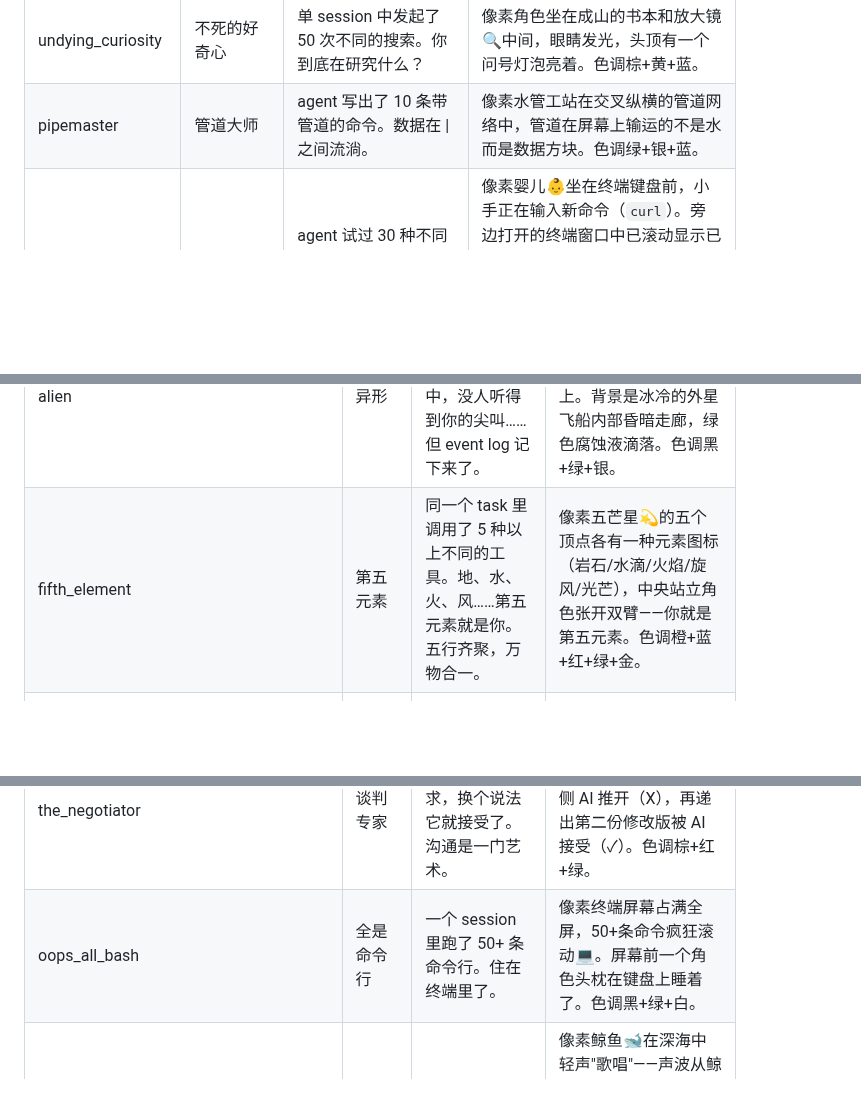
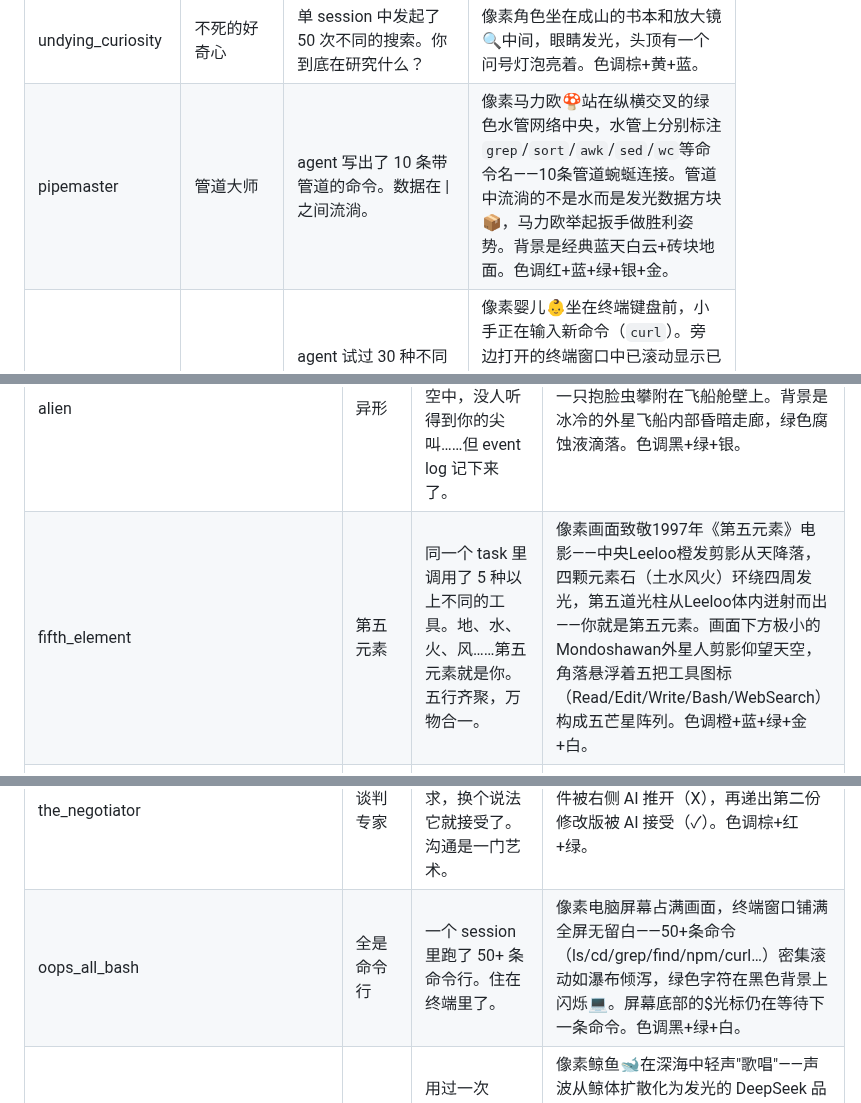
Before and after one commit to eiainano/AgentPlayerAchievements, a Markdown page: docs/pixel-art-ideas.md, 3 parts joined by grey strips. Rendered like a GitHub page; blank space fills up the shorter version.

```diff
--- a/docs/pixel-art-ideas.md
+++ b/docs/pixel-art-ideas.md
@@ -53,7 +53,7 @@
 | midas_touch | 点石成金 | 单 task 中编辑了 20+ 个文件。 | 像素国王的手放在一个文件图标上，文件瞬间变成金色🪙，从文件到金币的渐变动画还在半途。色调金+白+蓝。 |
 | regex_sorcerer | 正则术士 | agent 写出了一条正则表达式命令。 | 像素法师🧙‍♂️双手举过头顶，两条魔法带在头顶交织成 `(?=.*\d)` 般的正则符文，法袍边缘发光。色调紫+银+黑。 |
 | undying_curiosity | 不死的好奇心 | 单 session 中发起了 50 次不同的搜索。你到底在研究什么？ | 像素角色坐在成山的书本和放大镜🔍中间，眼睛发光，头顶有一个问号灯泡亮着。色调棕+黄+蓝。 |
-| pipemaster | 管道大师 | agent 写出了 10 条带管道的命令。数据在 \| 之间流淌。 | 像素水管工站在交叉纵横的管道网络中，管道在屏幕上输运的不是水而是数据方块。色调绿+银+蓝。 |
+| pipemaster | 管道大师 | agent 写出了 10 条带管道的命令。数据在 \| 之间流淌。 | 像素马力欧🍄站在纵横交叉的绿色水管网络中央，水管上分别标注`grep`/`sort`/`awk`/`sed`/`wc`等命令名——10条管道蜿蜒连接。管道中流淌的不是水而是发光数据方块📦，马力欧举起扳手做胜利姿势。背景是经典蓝天白云+砖块地面。色调红+蓝+绿+银+金。 |
 | command_baby | 命令宝宝 | agent 试过 30 种不同的 shell 命令。它对终端的一切都充满好奇。 | 像素婴儿👶坐在终端键盘前，小手正在输入新命令（`curl`）。旁边打开的终端窗口中已滚动显示已执行过的29条命令结果（`ls`/`cd`/`cat`/`grep`/`find`…）。30个命令方块如彩色积木般散落在婴儿周围地面上。色调粉+白+蓝+绿。 |
 | command_master | 命令大师 | agent 用过 100 种不同的 shell 命令。它的终端知识已经不在你之下了。 | 像素巨大的终端窗口占满画面，100个不同的命令名用极小像素字在背景中排列成密密麻麻的文字墙。前景是半副键盘和一个简洁的"$"提示符正在闪烁。屏幕边缘散出微弱的绿色扫描线光芒。色调黑+绿+白+金。 |
 | mcp_connoisseur | MCP 品鉴师 | agent 用过 10 种不同的 MCP tool。不是随便什么工具都用的。 | 像素品酒师🍷手拿托盘，上面不是酒杯而是 10 个不同造型的工具图标方块，微光照亮方块表面。色调红+金+暗紫。 |
@@ -199,13 +199,13 @@
 | mathematical_theory_of_communication | 通信的数学理论 | 使用 Claude 模型完成了一个 task。香农奠基，Claude传信。 | 像素电报机📡连接着两个时空——左边是 1948 年香农在黑板前的剪影，右边是现代终端屏幕。信号脉冲以数学公式穿过二者。色调棕+白+蓝。 |
 | blossom | 花朵 | 使用 GPT 模型完成了一个 task。如花向阳光，模型向答案。 | 像素花盆🌸中一朵花正在绽放，花瓣从闭合到全开分成多帧动画。花盆上的标签写着"GPT"。色调粉+绿+白。 |
 | alien | 异形 | 你第一次 spawn 了 sub-agent。在太空中，没人听得到你的尖叫……但 event log 记下来了。 | 像素异形头部👾占据画面主体，旁边一只抱脸虫攀附在飞船舱壁上。背景是冰冷的外星飞船内部昏暗走廊，绿色腐蚀液滴落。色调黑+绿+银。 |
-| fifth_element | 第五元素 | 同一个 task 里调用了 5 种以上不同的工具。地、水、火、风……第五元素就是你。五行齐聚，万物合一。 | 像素五芒星💫的五个顶点各有一种元素图标（岩石/水滴/火焰/旋风/光芒），中央站立角色张开双臂——你就是第五元素。色调橙+蓝+红+绿+金。 |
+| fifth_element | 第五元素 | 同一个 task 里调用了 5 种以上不同的工具。地、水、火、风……第五元素就是你。五行齐聚，万物合一。 | 像素画面致敬1997年《第五元素》电影——中央Leeloo橙发剪影从天降落，四颗元素石（土水风火）环绕四周发光，第五道光柱从Leeloo体内迸射而出——你就是第五元素。画面下方极小的Mondoshawan外星人剪影仰望天空，角落悬浮着五把工具图标（Read/Edit/Write/Bash/WebSearch）构成五芒星阵列。色调橙+蓝+绿+金+白。 |
 | dragonborn | 龙裔 | 累计阅读了 337 个不同的文件。冬堡学院的所有藏书你都翻遍了。伏斯洛达！ | 像素龙裔🐉头戴铁盔站在冬堡学院图书馆中，背后是直达穹顶的书架。龙裔口中吐出一条蓝色龙吼波纹，波纹上写"337"。色调棕+蓝+灰。 |
 | silent_night | 静夜思 | 某次在凌晨（0:00-5:00）完成了一个 task。最好的代码诞生在黑暗中。 | 像素深夜庭院🌙，一轮明月倒映在池塘中，池边一台笔记本屏幕亮着——月光的冷和屏幕的暖形成对比。色调深蓝+银+白。 |
 | polyglot_challenge | 跨语言爱好者 | 单个 task 中涉及了 3 种以上的编程语言。 | 像素三面棱镜🗣️，一束白光射入棱镜，折射出三束不同颜色的光——蓝(Py)、黄(JS)、橙(Rust)。色调五彩+白。 |
 | rubber_duck | 橡皮小黄鸭 | 单 session 中 agent 发送了 20+ 条消息。它是个爱说话的 debugging 伙伴。 | 像素办公桌场景——显示器前放着一只经典黄橡皮鸭🦆，屏幕上agent的20条消息气泡像对话般排列——每条气泡标有编号1→20。橡皮鸭面朝屏幕，仿佛开发者在向它"解释代码"（橡皮鸭调试法）。桌面散落着键盘和咖啡杯。色调黄+白+蓝+棕。 |
 | the_negotiator | 谈判专家 | agent 第一次拒绝了你的请求，换个说法它就接受了。沟通是一门艺术。 | 像素谈判桌🤝左侧角色递出第一份文件被右侧 AI 推开（X），再递出第二份修改版被 AI 接受（✓）。色调棕+红+绿。 |
-| oops_all_bash | 全是命令行 | 一个 session 里跑了 50+ 条命令行。住在终端里了。 | 像素终端屏幕占满全屏，50+条命令疯狂滚动💻。屏幕前一个角色头枕在键盘上睡着了。色调黑+绿+白。 |
+| oops_all_bash | 全是命令行 | 一个 session 里跑了 50+ 条命令行。住在终端里了。 | 像素电脑屏幕占满画面，终端窗口铺满全屏无留白——50+条命令（ls/cd/grep/find/npm/curl…）密集滚动如瀑布倾泻，绿色字符在黑色背景上闪烁💻。屏幕底部的$光标仍在等待下一条命令。色调黑+绿+白。 |
 | deepseek_dabbler | 鲸歌 | 用过一次 DeepSeek 模型。潜入了新的海域。 | 像素鲸鱼🐋在深海中轻声"歌唱"——声波从鲸体扩散化为发光的 DeepSeek 品牌色脉冲纹路向水面上升。远处海底隐约可见一个冒着数据气泡的火山口。鲸鱼群在远方缓缓游过。色调深蓝+青+白+橙。 |
 | file_type_sampler | 文件类型收集者 | 同一个 session 创建了 5 种以上不同类型的文件。 | 像素调色盘🎨上不是颜料而是五种不同后缀的文件图标（.py .ts .json .md .yaml），一支笔正在蘸取。色调白+五彩+棕。 |
 | no_questions_asked | 不问问题 | 累计 3 次 prompt 中没有问号。你不是来提问的，是来下指令的。 | 像素对话框❓中问号被划掉，取而代之的是三个感叹号命令。角色站姿笔直手指屏幕，气场十足。色调红+白+蓝。 |
```
Also changed, not shown: other parts of docs/pixel-art-ideas.md (+1 -1 lines), docs/pixel-art-review-2026-06-16.md (+37 -19 lines).
